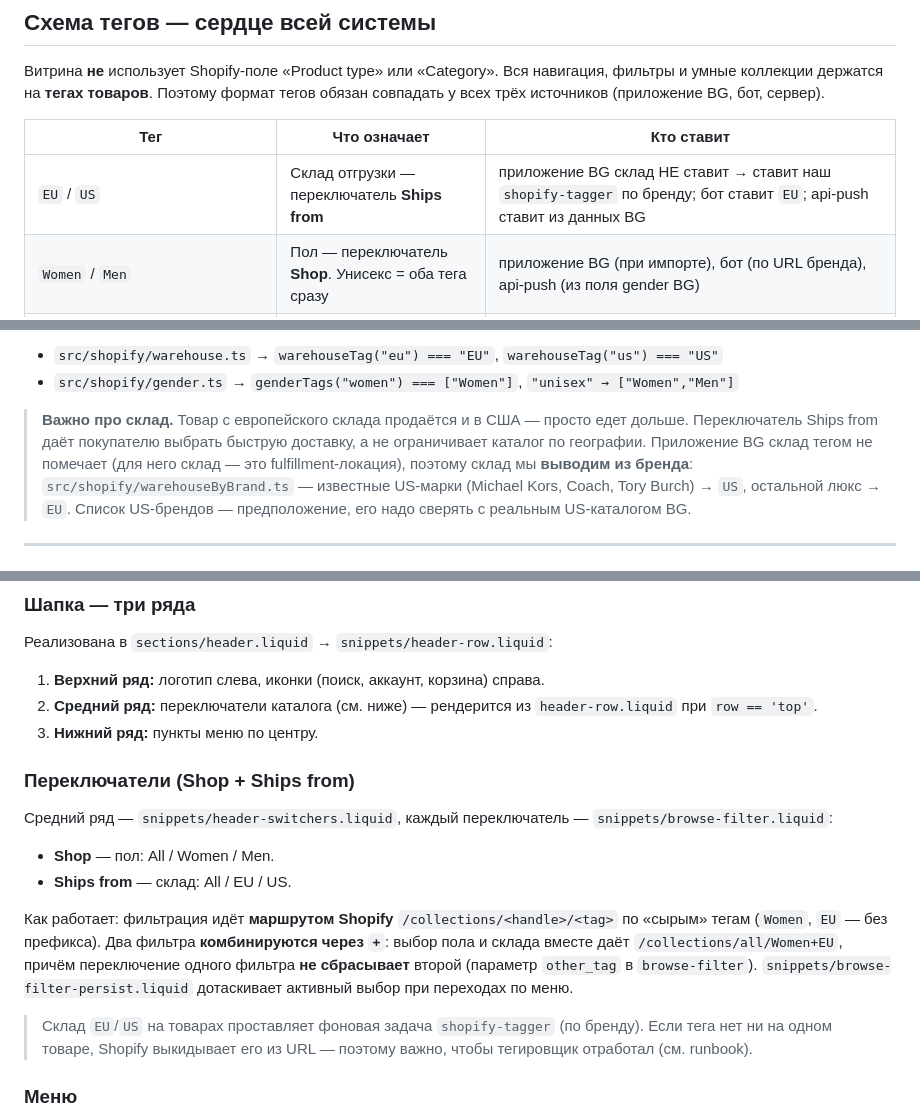
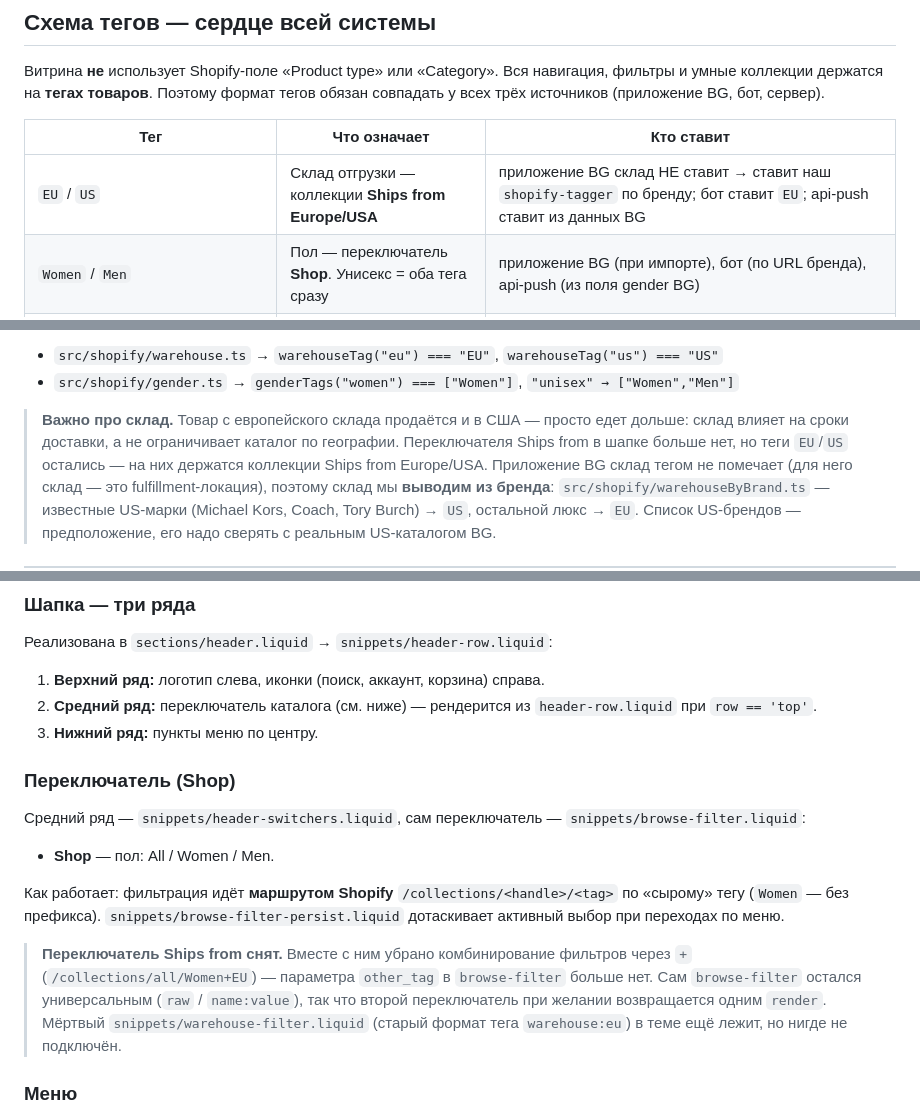
Before and after one commit to Satilayzer/ItalianEdit, a Markdown page: README.md, 3 parts joined by grey strips. Rendered like a GitHub page.

```diff
--- a/README.md
+++ b/README.md
@@ -99,7 +99,7 @@
 
 | Тег | Что означает | Кто ставит |
 |---|---|---|
-| `EU` / `US` | Склад отгрузки — переключатель **Ships from** | приложение BG склад НЕ ставит → ставит наш `shopify-tagger` по бренду; бот ставит `EU`; api-push ставит из данных BG |
+| `EU` / `US` | Склад отгрузки — коллекции **Ships from Europe/USA** | приложение BG склад НЕ ставит → ставит наш `shopify-tagger` по бренду; бот ставит `EU`; api-push ставит из данных BG |
 | `Women` / `Men` | Пол — переключатель **Shop**. Унисекс = оба тега сразу | приложение BG (при импорте), бот (по URL бренда), api-push (из поля gender BG) |
 | `Bags`, `Shoes`, `Clothing`, `Accessories`, `Sweaters - Clothing`, … | Категория/подкатегория — пункты меню | приложение BG (свой формат тегов) |
 | `category:bags`, `category:dresses`, … | Категория для товаров бота (легаси-формат) | бот (`src/shopify/categorize.ts`) |
@@ -115,8 +115,9 @@
 - `src/shopify/gender.ts` → `genderTags("women") === ["Women"]`, `"unisex" → ["Women","Men"]`
 
 > **Важно про склад.** Товар с европейского склада продаётся и в США — просто
-> едет дольше. Переключатель Ships from даёт покупателю выбрать быструю доставку,
-> а не ограничивает каталог по географии. Приложение BG склад тегом не помечает
+> едет дольше: склад влияет на сроки доставки, а не ограничивает каталог по географии.
+> Переключателя Ships from в шапке больше нет, но теги `EU`/`US` остались — на них
+> держатся коллекции Ships from Europe/USA. Приложение BG склад тегом не помечает
 > (для него склад — это fulfillment-локация), поэтому склад мы **выводим из бренда**:
 > `src/shopify/warehouseByBrand.ts` — известные US-марки (Michael Kors, Coach,
 > Tory Burch) → `US`, остальной люкс → `EU`. Список US-брендов — предположение,
@@ -330,27 +331,27 @@ PostgreSQL нужна **только режиму `api`**; в режиме `app`
 Реализована в `sections/header.liquid` → `snippets/header-row.liquid`:
 
 1. **Верхний ряд:** логотип слева, иконки (поиск, аккаунт, корзина) справа.
-2. **Средний ряд:** переключатели каталога (см. ниже) — рендерится из
+2. **Средний ряд:** переключатель каталога (см. ниже) — рендерится из
    `header-row.liquid` при `row == 'top'`.
 3. **Нижний ряд:** пункты меню по центру.
 
-### Переключатели (Shop + Ships from)
+### Переключатель (Shop)
 
-Средний ряд — `snippets/header-switchers.liquid`, каждый переключатель —
+Средний ряд — `snippets/header-switchers.liquid`, сам переключатель —
 `snippets/browse-filter.liquid`:
 
 - **Shop** — пол: All / Women / Men.
-- **Ships from** — склад: All / EU / US.
 
 Как работает: фильтрация идёт **маршрутом Shopify** `/collections/<handle>/<tag>`
-по «сырым» тегам (`Women`, `EU` — без префикса). Два фильтра **комбинируются через `+`**:
-выбор пола и склада вместе даёт `/collections/all/Women+EU`, причём переключение
-одного фильтра **не сбрасывает** второй (параметр `other_tag` в `browse-filter`).
+по «сырому» тегу (`Women` — без префикса).
 `snippets/browse-filter-persist.liquid` дотаскивает активный выбор при переходах по меню.
 
-> Склад `EU`/`US` на товарах проставляет фоновая задача `shopify-tagger` (по бренду).
-> Если тега нет ни на одном товаре, Shopify выкидывает его из URL — поэтому важно,
-> чтобы тегировщик отработал (см. runbook).
+> **Переключатель Ships from снят.** Вместе с ним убрано комбинирование фильтров
+> через `+` (`/collections/all/Women+EU`) — параметра `other_tag` в `browse-filter`
+> больше нет. Сам `browse-filter` остался универсальным (`raw` / `name:value`),
+> так что второй переключатель при желании возвращается одним `render`.
+> Мёртвый `snippets/warehouse-filter.liquid` (старый формат тега `warehouse:eu`)
+> в теме ещё лежит, но нигде не подключён.
 
 ### Меню
 
```
Also changed, not shown: other parts of README.md (+1 -1 lines).
